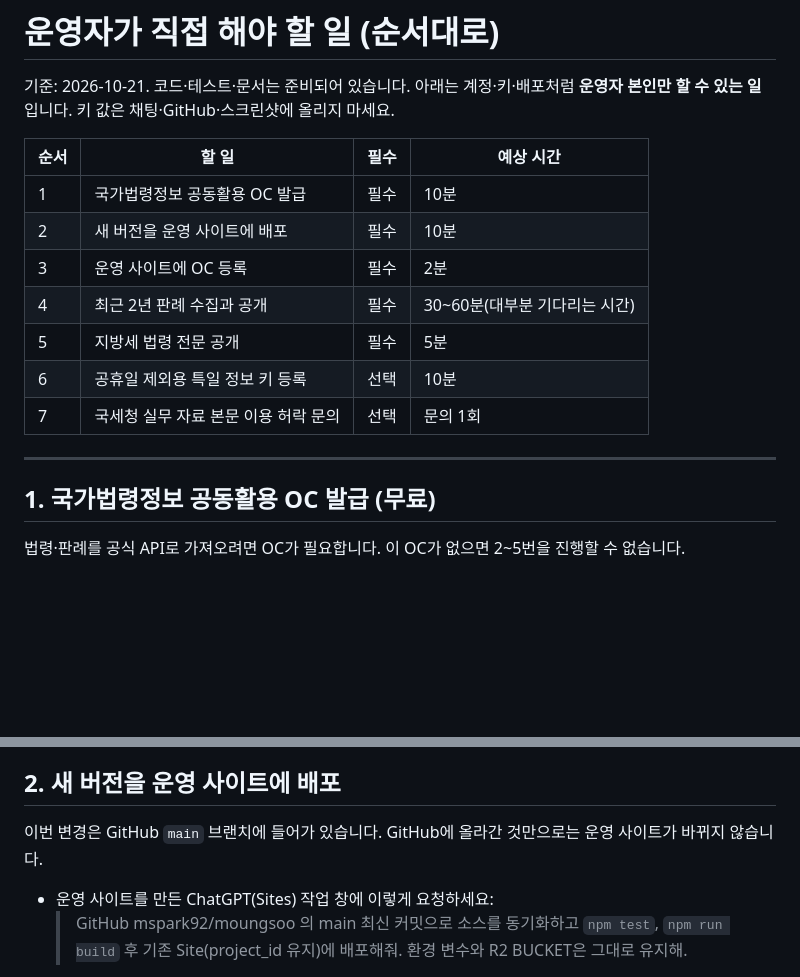
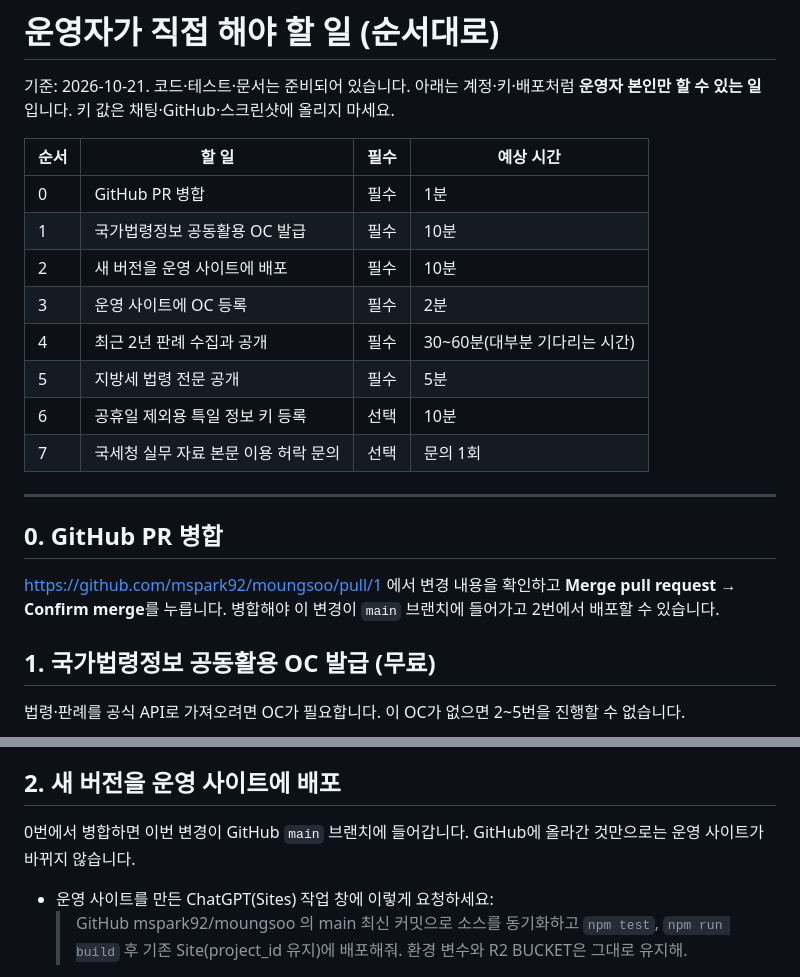
Before and after one commit to mspark92/moungsoo, a Markdown page: docs/USER-TODO-KO.md, 2 parts joined by grey strips. Rendered like a GitHub page; blank space fills up the shorter version.

Commit message:
Add PR merge step to operator to-do list
Co-Authored-By: Claude Opus 5.5 <noreply@anthropic.com>

```diff
--- a/docs/USER-TODO-KO.md
+++ b/docs/USER-TODO-KO.md
@@ -4,6 +4,7 @@
 
 | 순서 | 할 일 | 필수 | 예상 시간 |
 | --- | --- | --- | --- |
+| 0 | GitHub PR 병합 | 필수 | 1분 |
 | 1 | 국가법령정보 공동활용 OC 발급 | 필수 | 10분 |
 | 2 | 새 버전을 운영 사이트에 배포 | 필수 | 10분 |
 | 3 | 운영 사이트에 OC 등록 | 필수 | 2분 |
@@ -13,6 +14,10 @@
 | 7 | 국세청 실무 자료 본문 이용 허락 문의 | 선택 | 문의 1회 |
 
 ---
+
+## 0. GitHub PR 병합
+
+https://github.com/mspark92/moungsoo/pull/1 에서 변경 내용을 확인하고 **Merge pull request → Confirm merge**를 누릅니다. 병합해야 이 변경이 `main` 브랜치에 들어가고 2번에서 배포할 수 있습니다.
 
 ## 1. 국가법령정보 공동활용 OC 발급 (무료)
 
@@ -26,7 +31,7 @@
 
 ## 2. 새 버전을 운영 사이트에 배포
 
-이번 변경은 GitHub `main` 브랜치에 들어가 있습니다. GitHub에 올라간 것만으로는 운영 사이트가 바뀌지 않습니다.
+0번에서 병합하면 이번 변경이 GitHub `main` 브랜치에 들어갑니다. GitHub에 올라간 것만으로는 운영 사이트가 바뀌지 않습니다.
 
 - 운영 사이트를 만든 ChatGPT(Sites) 작업 창에 이렇게 요청하세요:
   > GitHub mspark92/moungsoo 의 main 최신 커밋으로 소스를 동기화하고 `npm test`, `npm run build` 후 기존 Site(project_id 유지)에 배포해줘. 환경 변수와 R2 BUCKET은 그대로 유지해.
```
